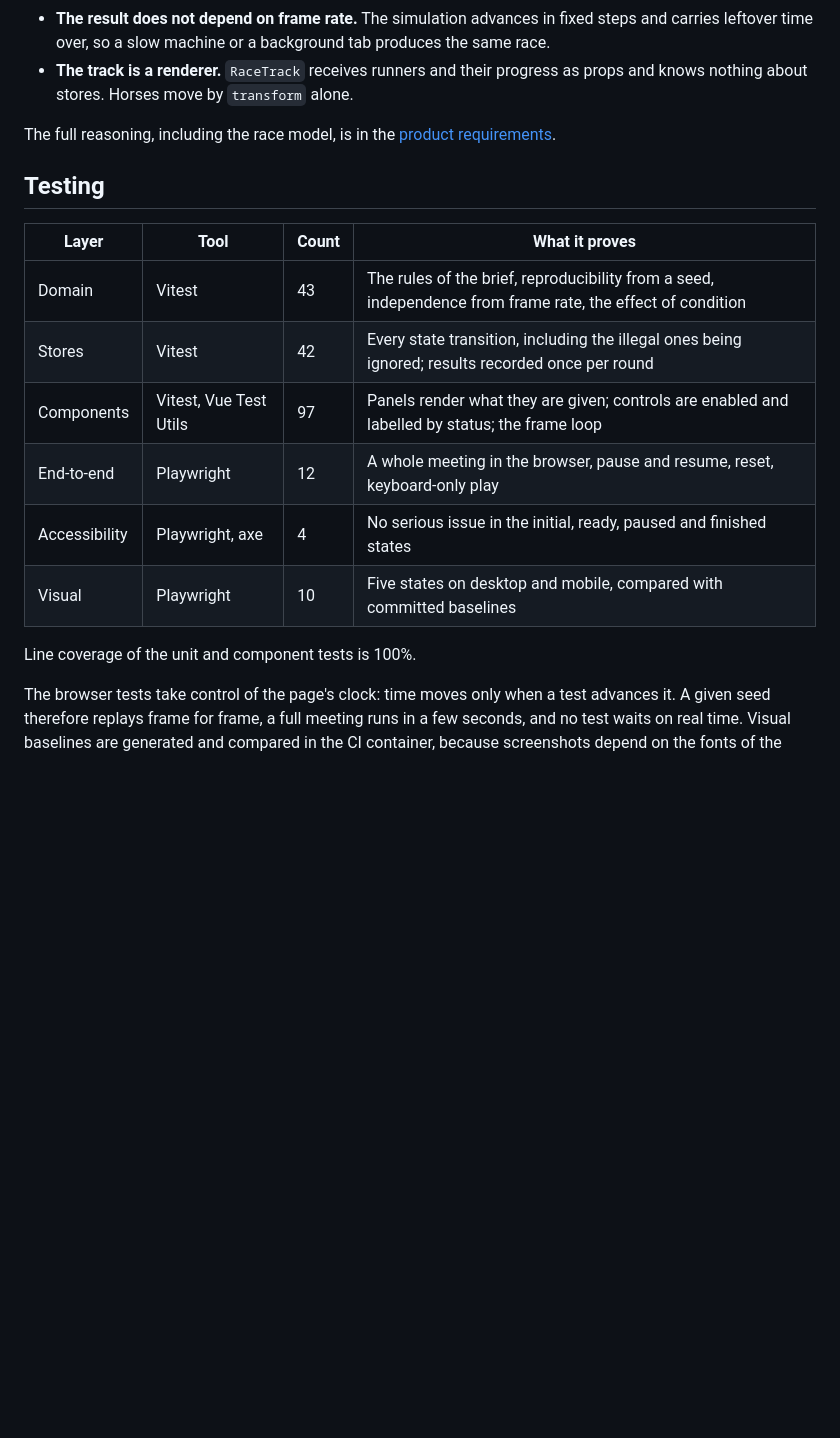
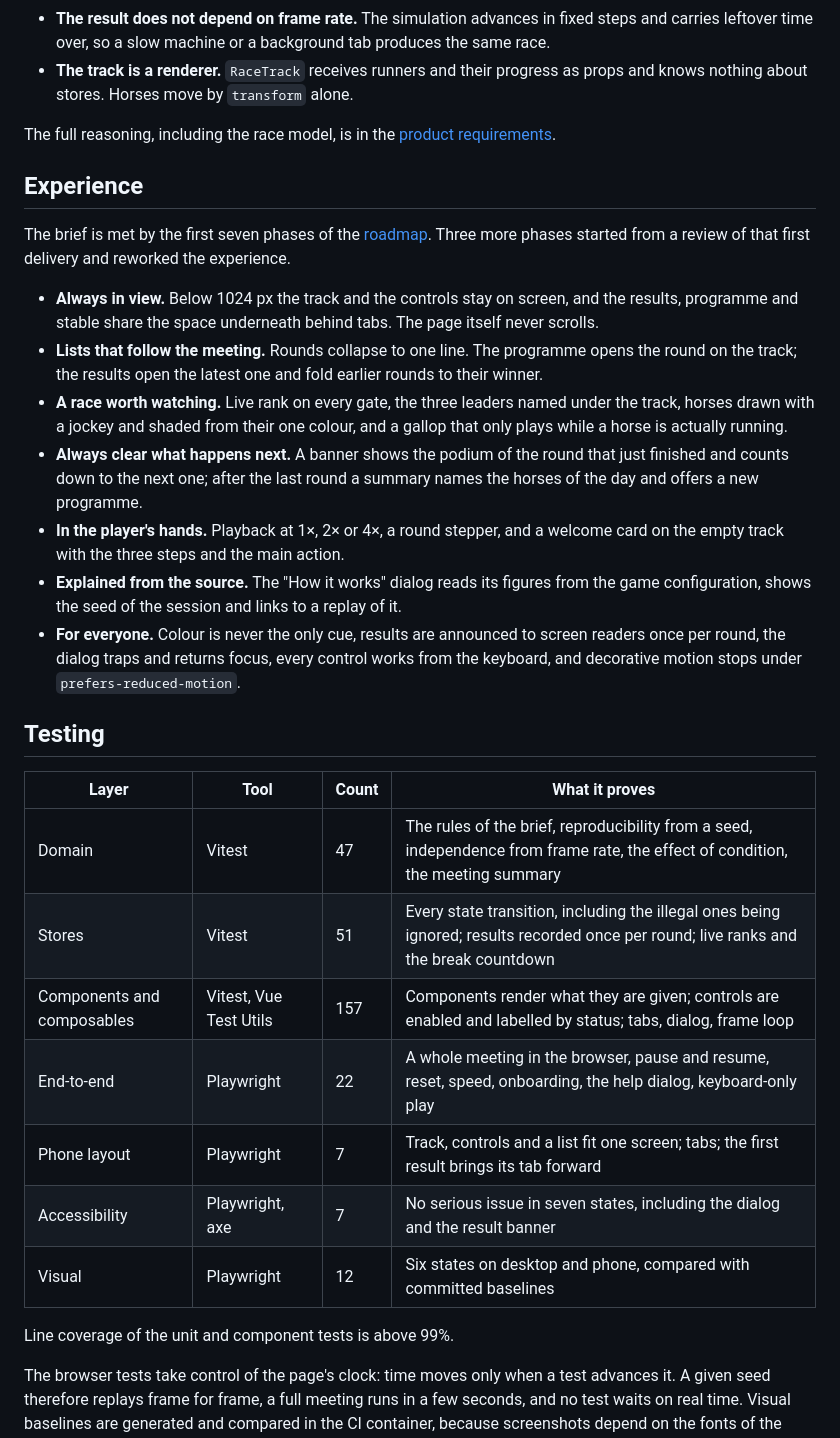
Before and after one commit to sinemagar/photo-finish, a Markdown page: README.md, the part around one of its changes. Rendered like a GitHub page; blank space fills up the shorter version.

```diff
--- a/README.md
+++ b/README.md
@@ -90,18 +96,31 @@ A few decisions shape the code:
 
 The full reasoning, including the race model, is in the [product requirements](./docs/PRD.md).
 
+## Experience
+
+The brief is met by the first seven phases of the [roadmap](./docs/ROADMAP.md). Three more phases started from a review of that first delivery and reworked the experience.
+
+- **Always in view.** Below 1024 px the track and the controls stay on screen, and the results, programme and stable share the space underneath behind tabs. The page itself never scrolls.
+- **Lists that follow the meeting.** Rounds collapse to one line. The programme opens the round on the track; the results open the latest one and fold earlier rounds to their winner.
+- **A race worth watching.** Live rank on every gate, the three leaders named under the track, horses drawn with a jockey and shaded from their one colour, and a gallop that only plays while a horse is actually running.
+- **Always clear what happens next.** A banner shows the podium of the round that just finished and counts down to the next one; after the last round a summary names the horses of the day and offers a new programme.
+- **In the player's hands.** Playback at 1×, 2× or 4×, a round stepper, and a welcome card on the empty track with the three steps and the main action.
+- **Explained from the source.** The "How it works" dialog reads its figures from the game configuration, shows the seed of the session and links to a replay of it.
+- **For everyone.** Colour is never the only cue, results are announced to screen readers once per round, the dialog traps and returns focus, every control works from the keyboard, and decorative motion stops under `prefers-reduced-motion`.
+
 ## Testing
 
-| Layer         | Tool                   | Count | What it proves                                                                                             |
-| ------------- | ---------------------- | ----- | ---------------------------------------------------------------------------------------------------------- |
-| Domain        | Vitest                 | 43    | The rules of the brief, reproducibility from a seed, independence from frame rate, the effect of condition |
-| Stores        | Vitest                 | 42    | Every state transition, including the illegal ones being ignored; results recorded once per round          |
-| Components    | Vitest, Vue Test Utils | 97    | Panels render what they are given; controls are enabled and labelled by status; the frame loop             |
-| End-to-end    | Playwright             | 12    | A whole meeting in the browser, pause and resume, reset, keyboard-only play                                |
-| Accessibility | Playwright, axe        | 4     | No serious issue in the initial, ready, paused and finished states                                         |
-| Visual        | Playwright             | 10    | Five states on desktop and mobile, compared with committed baselines                                       |
+| Layer                      | Tool                   | Count | What it proves                                                                                                                        |
+| -------------------------- | ---------------------- | ----- | ------------------------------------------------------------------------------------------------------------------------------------- |
+| Domain                     | Vitest                 | 47    | The rules of the brief, reproducibility from a seed, independence from frame rate, the effect of condition, the meeting summary       |
+| Stores                     | Vitest                 | 51    | Every state transition, including the illegal ones being ignored; results recorded once per round; live ranks and the break countdown |
+| Components and composables | Vitest, Vue Test Utils | 157   | Components render what they are given; controls are enabled and labelled by status; tabs, dialog, frame loop                          |
+| End-to-end                 | Playwright             | 22    | A whole meeting in the browser, pause and resume, reset, speed, onboarding, the help dialog, keyboard-only play                       |
+| Phone layout               | Playwright             | 7     | Track, controls and a list fit one screen; tabs; the first result brings its tab forward                                              |
+| Accessibility              | Playwright, axe        | 7     | No serious issue in seven states, including the dialog and the result banner                                                          |
+| Visual                     | Playwright             | 12    | Six states on desktop and phone, compared with committed baselines                                                                    |
 
-Line coverage of the unit and component tests is 100%.
+Line coverage of the unit and component tests is above 99%.
 
 The browser tests take control of the page's clock: time moves only when a test advances it. A given seed therefore replays frame for frame, a full meeting runs in a few seconds, and no test waits on real time. Visual baselines are generated and compared in the CI container, because screenshots depend on the fonts of the machine; elsewhere the comparison is skipped.
 
```
Also changed, not shown: other parts of README.md (+46 -19 lines), docs/ROADMAP.md (+22 -18 lines), docs/images/screenshot-mobile.png (added), docs/images/screenshot.png.
